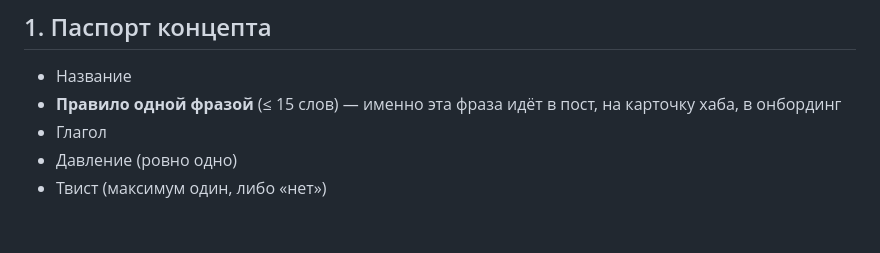
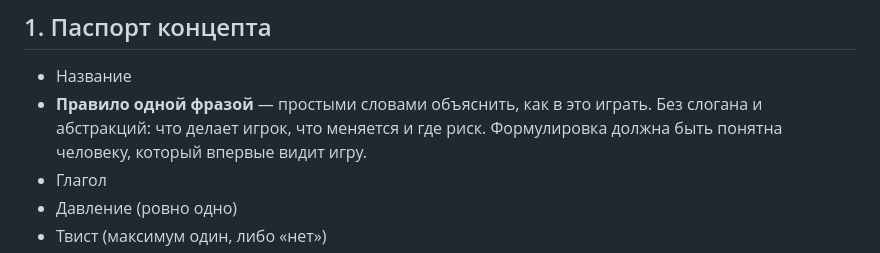
Before and after one commit to stasHrytsko/play, a Markdown page: specs/_TEMPLATE.md, the part around the change. GitHub-like rendering; blank space fills up the shorter version.

Commit message:
docs: clarify one-line gameplay rule in spec template

```diff
--- a/specs/_TEMPLATE.md
+++ b/specs/_TEMPLATE.md
@@ -5,7 +5,7 @@
 ## 1. Паспорт концепта
 
 - Название
-- **Правило одной фразой** (≤ 15 слов) — именно эта фраза идёт в пост, на карточку хаба, в онбординг
+- **Правило одной фразой** — простыми словами объяснить, как в это играть. Без слогана и абстракций: что делает игрок, что меняется и где риск. Формулировка должна быть понятна человеку, который впервые видит игру.
 - Глагол
 - Давление (ровно одно)
 - Твист (максимум один, либо «нет»)
```
